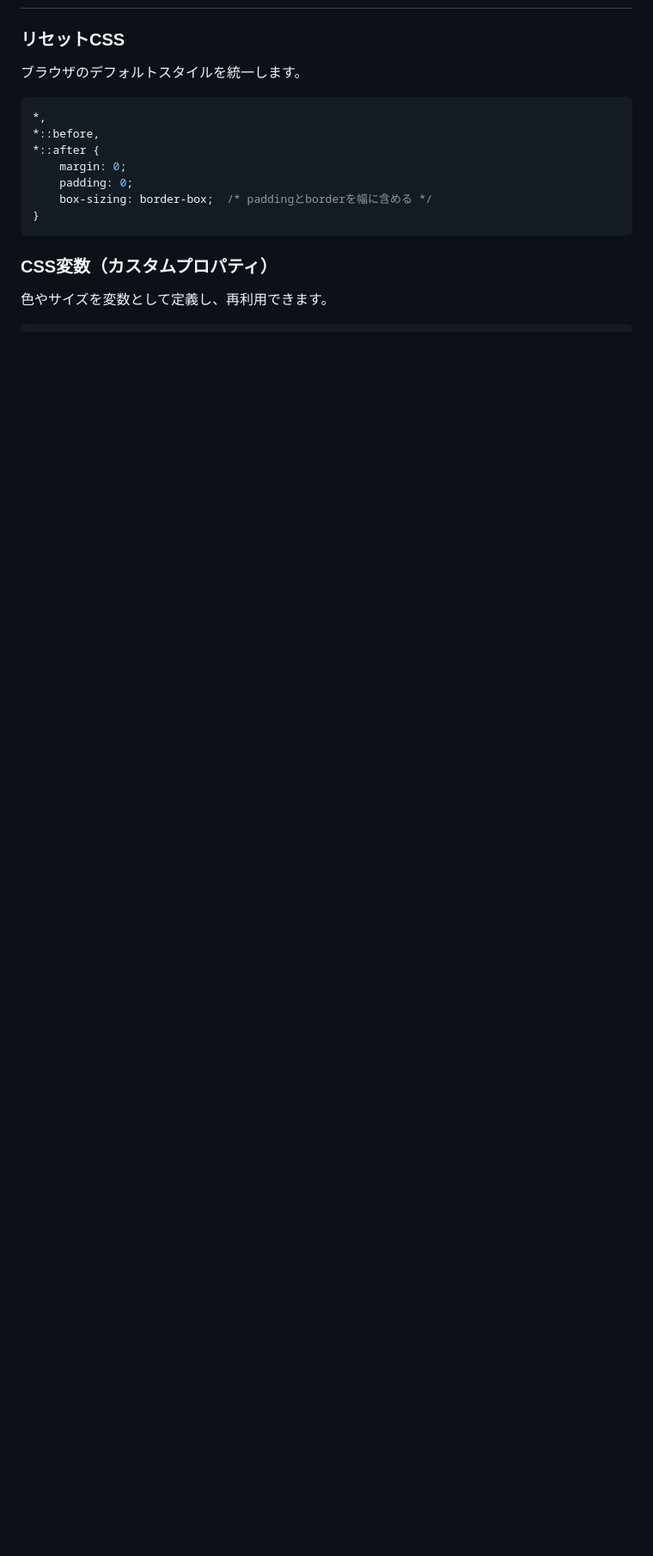
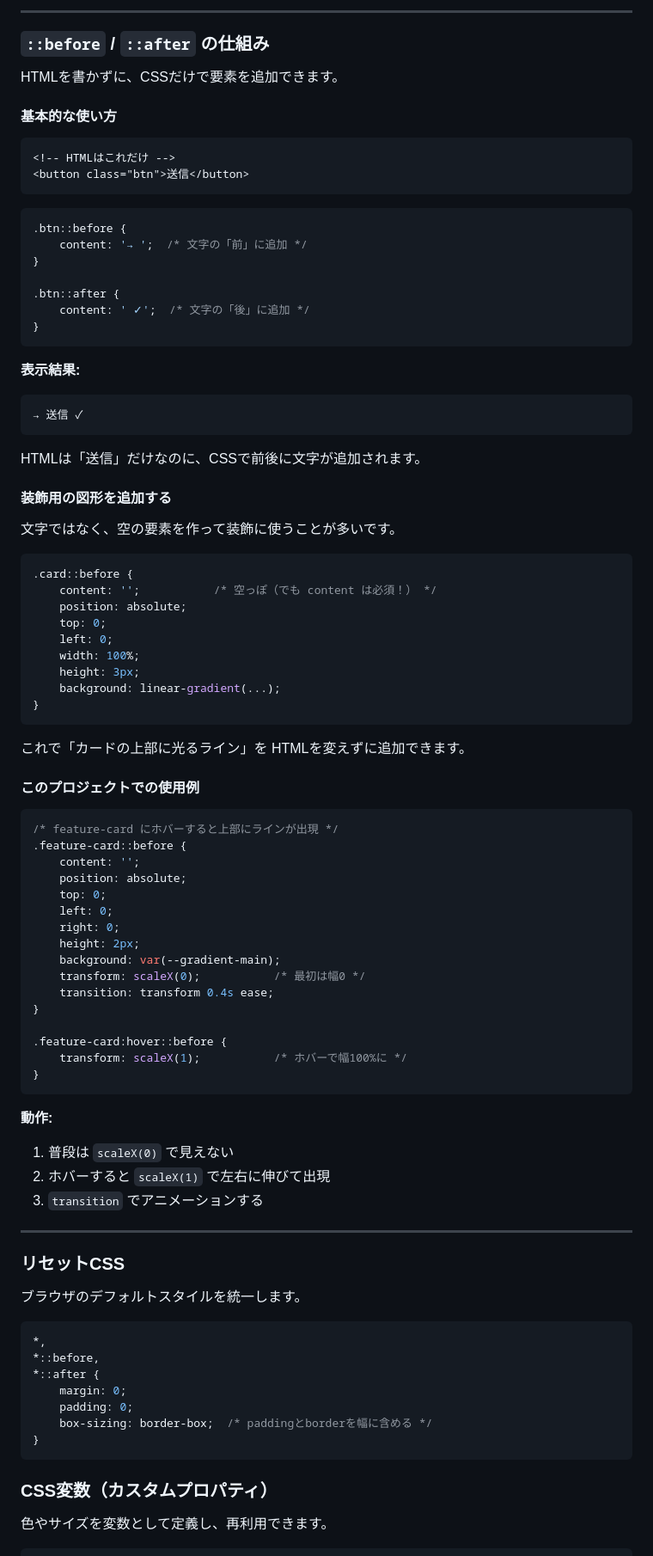
Before and after one commit to tommykey0925/cutting-edge-webui, a Markdown page: README.md, the part around one of its changes. Shown at 86% size. Drawn GitHub-style; blank space fills up the shorter version.

Commit message:
Add detailed explanation of pseudo-classes and pseudo-elements to README

````diff
--- a/README.md
+++ b/README.md
@@ -69,3 +144,78 @@ body
+---
+
+### `::before` / `::after` の仕組み
+
+HTMLを書かずに、CSSだけで要素を追加できます。
+
+#### 基本的な使い方
+
+```html
+<!-- HTMLはこれだけ -->
+<button class="btn">送信</button>
+```
+
+```css
+.btn::before {
+    content: '→ ';  /* 文字の「前」に追加 */
+}
+
+.btn::after {
+    content: ' ✓';  /* 文字の「後」に追加 */
+}
+```
+
+**表示結果:**
+```
+→ 送信 ✓
+```
+
+HTMLは「送信」だけなのに、CSSで前後に文字が追加されます。
+
+#### 装飾用の図形を追加する
+
+文字ではなく、空の要素を作って装飾に使うことが多いです。
+
+```css
+.card::before {
+    content: '';           /* 空っぽ（でも content は必須！） */
+    position: absolute;
+    top: 0;
+    left: 0;
+    width: 100%;
+    height: 3px;
+    background: linear-gradient(...);
+}
+```
+
+これで「カードの上部に光るライン」を HTMLを変えずに追加できます。
+
+#### このプロジェクトでの使用例
+
+```css
+/* feature-card にホバーすると上部にラインが出現 */
+.feature-card::before {
+    content: '';
+    position: absolute;
+    top: 0;
+    left: 0;
+    right: 0;
+    height: 2px;
+    background: var(--gradient-main);
+    transform: scaleX(0);           /* 最初は幅0 */
+    transition: transform 0.4s ease;
+}
+
+.feature-card:hover::before {
+    transform: scaleX(1);           /* ホバーで幅100%に */
+}
+```
+
+**動作:**
+1. 普段は `scaleX(0)` で見えない
+2. ホバーすると `scaleX(1)` で左右に伸びて出現
+3. `transition` でアニメーションする
+
+---
 
 ### リセットCSS
 
````
Also changed, not shown: other parts of README.md (+75 -0 lines).
